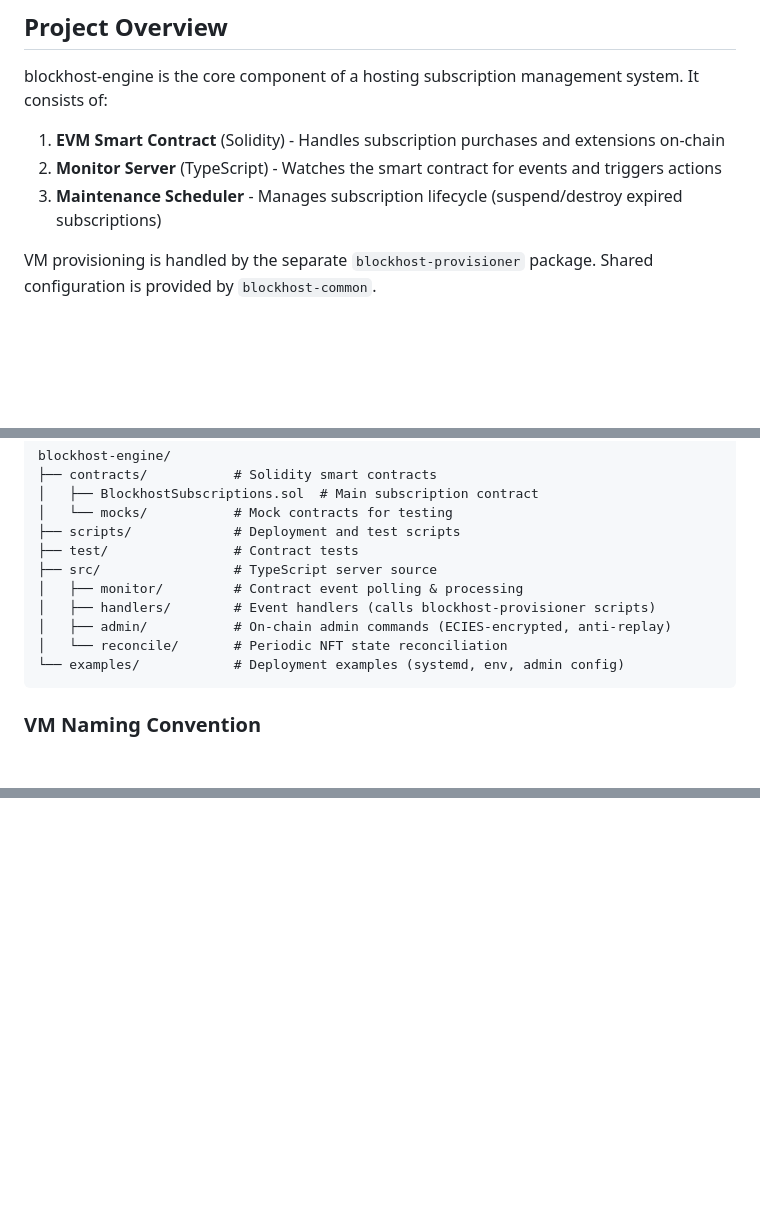
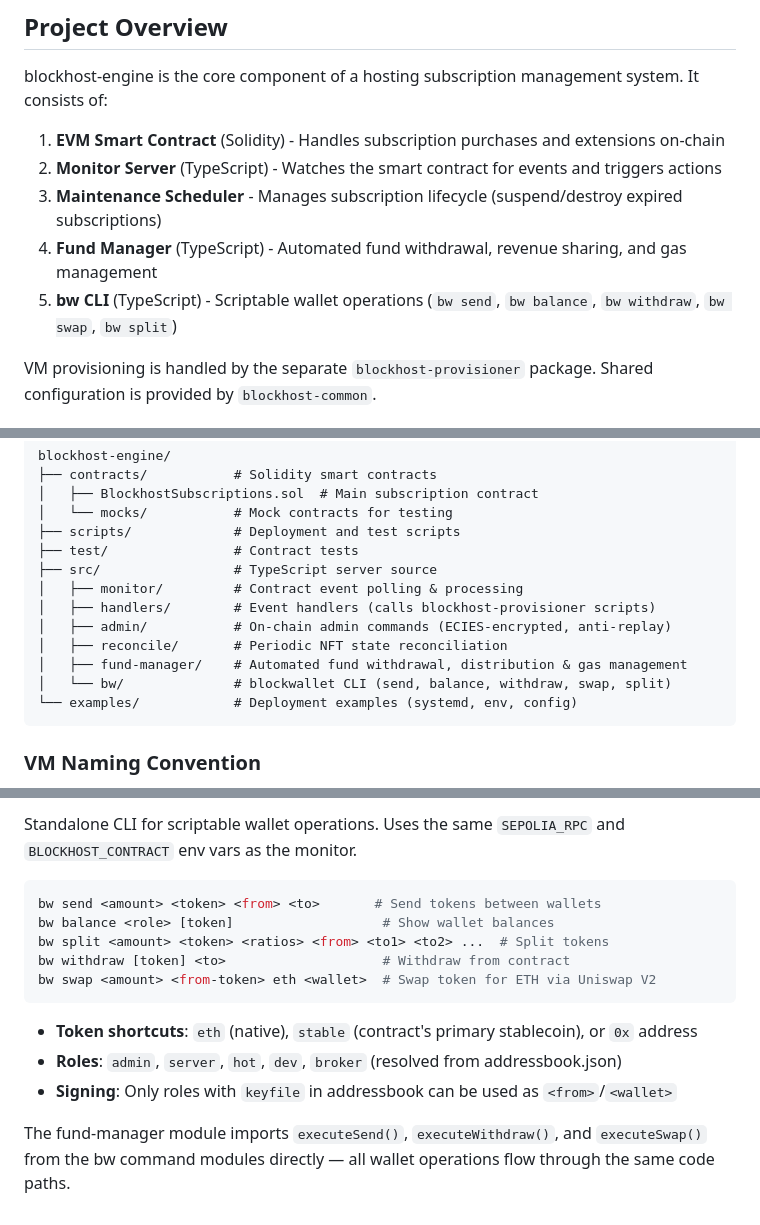
Before and after one commit to mwaddip/blockhost-engine, a Markdown page: CLAUDE.md, 3 parts joined by grey strips. GitHub-like rendering; blank space fills up the shorter version.

Commit message:
Update documentation for fund-manager and bw CLI
Co-Authored-By: Claude Opus 4.6 <noreply@anthropic.com>

````diff
--- a/CLAUDE.md
+++ b/CLAUDE.md
@@ -9,6 +9,8 @@ blockhost-engine is the core component of a hosting subscription management syst
 1. **EVM Smart Contract** (Solidity) - Handles subscription purchases and extensions on-chain
 2. **Monitor Server** (TypeScript) - Watches the smart contract for events and triggers actions
 3. **Maintenance Scheduler** - Manages subscription lifecycle (suspend/destroy expired subscriptions)
+4. **Fund Manager** (TypeScript) - Automated fund withdrawal, revenue sharing, and gas management
+5. **bw CLI** (TypeScript) - Scriptable wallet operations (`bw send`, `bw balance`, `bw withdraw`, `bw swap`, `bw split`)
 
 VM provisioning is handled by the separate `blockhost-provisioner` package.
 Shared configuration is provided by `blockhost-common`.
@@ -47,8 +49,10 @@ blockhost-engine/
 │   ├── monitor/         # Contract event polling & processing
 │   ├── handlers/        # Event handlers (calls blockhost-provisioner scripts)
 │   ├── admin/           # On-chain admin commands (ECIES-encrypted, anti-replay)
-│   └── reconcile/       # Periodic NFT state reconciliation
-└── examples/            # Deployment examples (systemd, env, admin config)
+│   ├── reconcile/       # Periodic NFT state reconciliation
+│   ├── fund-manager/    # Automated fund withdrawal, distribution & gas management
+│   └── bw/              # blockwallet CLI (send, balance, withdraw, swap, split)
+└── examples/            # Deployment examples (systemd, env, config)
 ```
 
 ### VM Naming Convention
@@ -98,0 +169,15 @@ VMs are named based on subscription ID: `blockhost-001`, `blockhost-042`, etc. (
+Standalone CLI for scriptable wallet operations. Uses the same `SEPOLIA_RPC` and `BLOCKHOST_CONTRACT` env vars as the monitor.
+
+```bash
+bw send <amount> <token> <from> <to>       # Send tokens between wallets
+bw balance <role> [token]                   # Show wallet balances
+bw split <amount> <token> <ratios> <from> <to1> <to2> ...  # Split tokens
+bw withdraw [token] <to>                    # Withdraw from contract
+bw swap <amount> <from-token> eth <wallet>  # Swap token for ETH via Uniswap V2
+```
+
+- **Token shortcuts**: `eth` (native), `stable` (contract's primary stablecoin), or `0x` address
+- **Roles**: `admin`, `server`, `hot`, `dev`, `broker` (resolved from addressbook.json)
+- **Signing**: Only roles with `keyfile` in addressbook can be used as `<from>`/`<wallet>`
+
+The fund-manager module imports `executeSend()`, `executeWithdraw()`, and `executeSwap()` from the bw command modules directly — all wallet operations flow through the same code paths.
````
Also changed, not shown: other parts of CLAUDE.md (+66 -0 lines).
